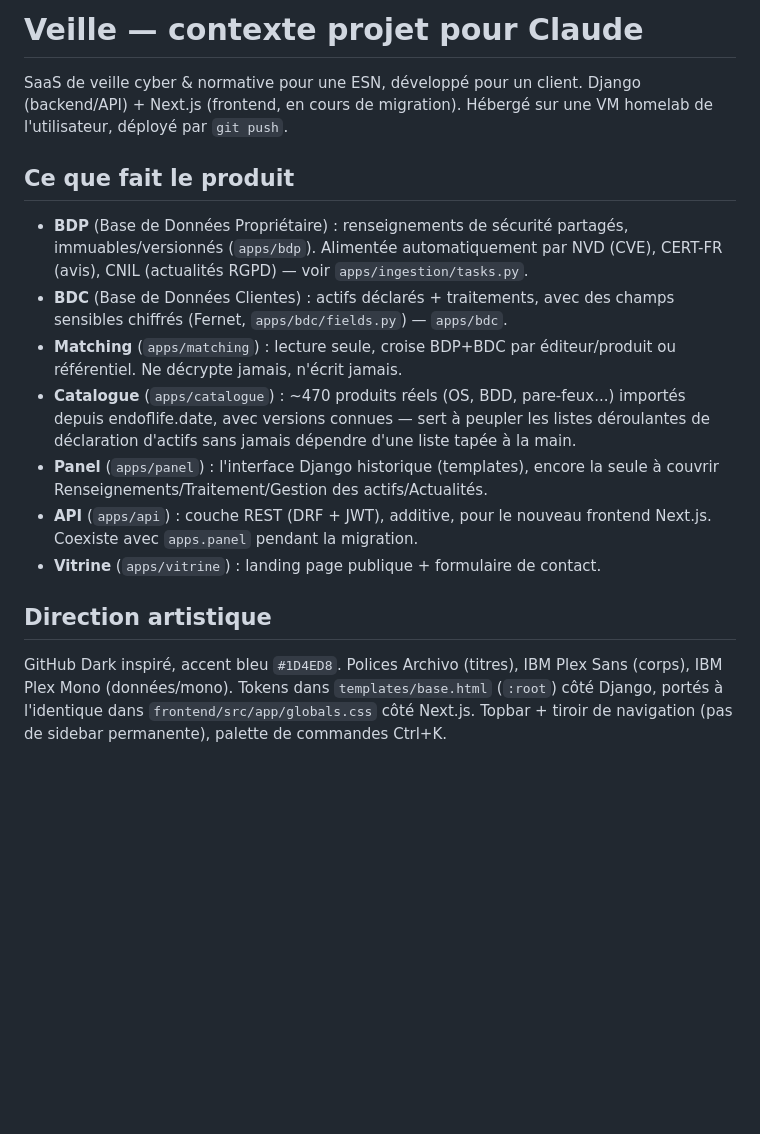
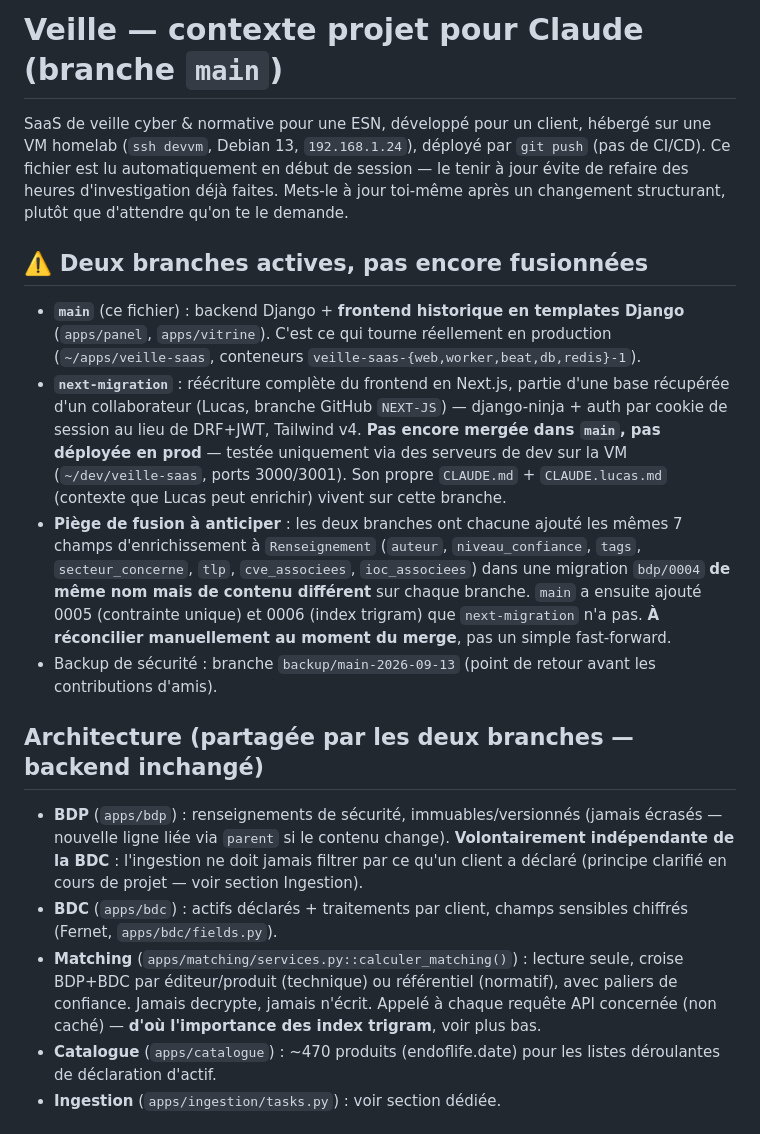
Before and after one commit to Matt-PZL/mp-veille, a Markdown page: CLAUDE.md, the part around one of its changes. Rendered like a GitHub page; blank space fills up the shorter version.

```diff
--- a/CLAUDE.md
+++ b/CLAUDE.md
@@ -1,32 +1,51 @@
-# Veille — contexte projet pour Claude
+# Veille — contexte projet pour Claude (branche `main`)
 
-SaaS de veille cyber & normative pour une ESN, développé pour un client. Django
-(backend/API) + Next.js (frontend, en cours de migration). Hébergé sur une VM
-homelab de l'utilisateur, déployé par `git push`.
+SaaS de veille cyber & normative pour une ESN, développé pour un client, hébergé
+sur une VM homelab (`ssh devvm`, Debian 13, `192.168.1.24`), déployé par
+`git push` (pas de CI/CD). Ce fichier est lu automatiquement en début de
+session — le tenir à jour évite de refaire des heures d'investigation déjà
+faites. Mets-le à jour toi-même après un changement structurant, plutôt que
+d'attendre qu'on te le demande.
 
-## Ce que fait le produit
+## ⚠️ Deux branches actives, pas encore fusionnées
 
-- **BDP** (Base de Données Propriétaire) : renseignements de sécurité partagés,
-  immuables/versionnés (`apps/bdp`). Alimentée automatiquement par NVD (CVE),
-  CERT-FR (avis), CNIL (actualités RGPD) — voir `apps/ingestion/tasks.py`.
-- **BDC** (Base de Données Clientes) : actifs déclarés + traitements, avec des
-  champs sensibles chiffrés (Fernet, `apps/bdc/fields.py`) — `apps/bdc`.
-- **Matching** (`apps/matching`) : lecture seule, croise BDP+BDC par
-  éditeur/produit ou référentiel. Ne décrypte jamais, n'écrit jamais.
-- **Catalogue** (`apps/catalogue`) : ~470 produits réels (OS, BDD, pare-feux...)
-  importés depuis endoflife.date, avec versions connues — sert à peupler les
-  listes déroulantes de déclaration d'actifs sans jamais dépendre d'une liste
-  tapée à la main.
-- **Panel** (`apps/panel`) : l'interface Django historique (templates), encore
-  la seule à couvrir Renseignements/Traitement/Gestion des actifs/Actualités.
-- **API** (`apps/api`) : couche REST (DRF + JWT), additive, pour le nouveau
-  frontend Next.js. Coexiste avec `apps.panel` pendant la migration.
-- **Vitrine** (`apps/vitrine`) : landing page publique + formulaire de contact.
+- **`main`** (ce fichier) : backend Django + **frontend historique en
+  templates Django** (`apps/panel`, `apps/vitrine`). C'est ce qui tourne
+  réellement en production (`~/apps/veille-saas`, conteneurs
+  `veille-saas-{web,worker,beat,db,redis}-1`).
+- **`next-migration`** : réécriture complète du frontend en Next.js, partie
+  d'une base récupérée d'un collaborateur (Lucas, branche GitHub `NEXT-JS`) —
+  django-ninja + auth par cookie de session au lieu de DRF+JWT, Tailwind v4.
+  **Pas encore mergée dans `main`, pas déployée en prod** — testée uniquement
+  via des serveurs de dev sur la VM (`~/dev/veille-saas`, ports 3000/3001).
+  Son propre `CLAUDE.md` + `CLAUDE.lucas.md` (contexte que Lucas peut
+  enrichir) vivent sur cette branche.
+- **Piège de fusion à anticiper** : les deux branches ont chacune ajouté les
+  mêmes 7 champs d'enrichissement à `Renseignement` (`auteur`,
+  `niveau_confiance`, `tags`, `secteur_concerne`, `tlp`, `cve_associees`,
+  `ioc_associees`) dans une migration `bdp/0004` **de même nom mais de
+  contenu différent** sur chaque branche. `main` a ensuite ajouté 0005
+  (contrainte unique) et 0006 (index trigram) que `next-migration` n'a pas.
+  **À réconcilier manuellement au moment du merge**, pas un simple
+  fast-forward.
+- Backup de sécurité : branche `backup/main-2026-09-13` (point de retour
+  avant les contributions d'amis).
 
-## Direction artistique
+## Architecture (partagée par les deux branches — backend inchangé)
 
-GitHub Dark inspiré, accent bleu `#1D4ED8`. Polices Archivo (titres), IBM Plex
-Sans (corps), IBM Plex Mono (données/mono). Tokens dans `templates/base.html`
-(`:root`) côté Django, portés à l'identique dans `frontend/src/app/globals.css`
-côté Next.js. Topbar + tiroir de navigation (pas de sidebar permanente), palette
-de commandes Ctrl+K.
+- **BDP** (`apps/bdp`) : renseignements de sécurité, immuables/versionnés
+  (jamais écrasés — nouvelle ligne liée via `parent` si le contenu change).
+  **Volontairement indépendante de la BDC** : l'ingestion ne doit jamais
+  filtrer par ce qu'un client a déclaré (principe clarifié en cours de
+  projet — voir section Ingestion).
+- **BDC** (`apps/bdc`) : actifs déclarés + traitements par client, champs
+  sensibles chiffrés (Fernet, `apps/bdc/fields.py`).
+- **Matching** (`apps/matching/services.py::calculer_matching()`) : lecture
+  seule, croise BDP+BDC par éditeur/produit (technique) ou référentiel
+  (normatif), avec paliers de confiance. Jamais decrypte, jamais n'écrit.
+  Appelé à chaque requête API concernée (non caché) — **d'où l'importance
+  des index trigram**, voir plus bas.
+- **Catalogue** (`apps/catalogue`) : ~470 produits (endoflife.date) pour les
+  listes déroulantes de déclaration d'actif.
+- **Ingestion** (`apps/ingestion/tasks.py`) : voir section dédiée.
+
```
Also changed, not shown: other parts of CLAUDE.md (+89 -80 lines).
